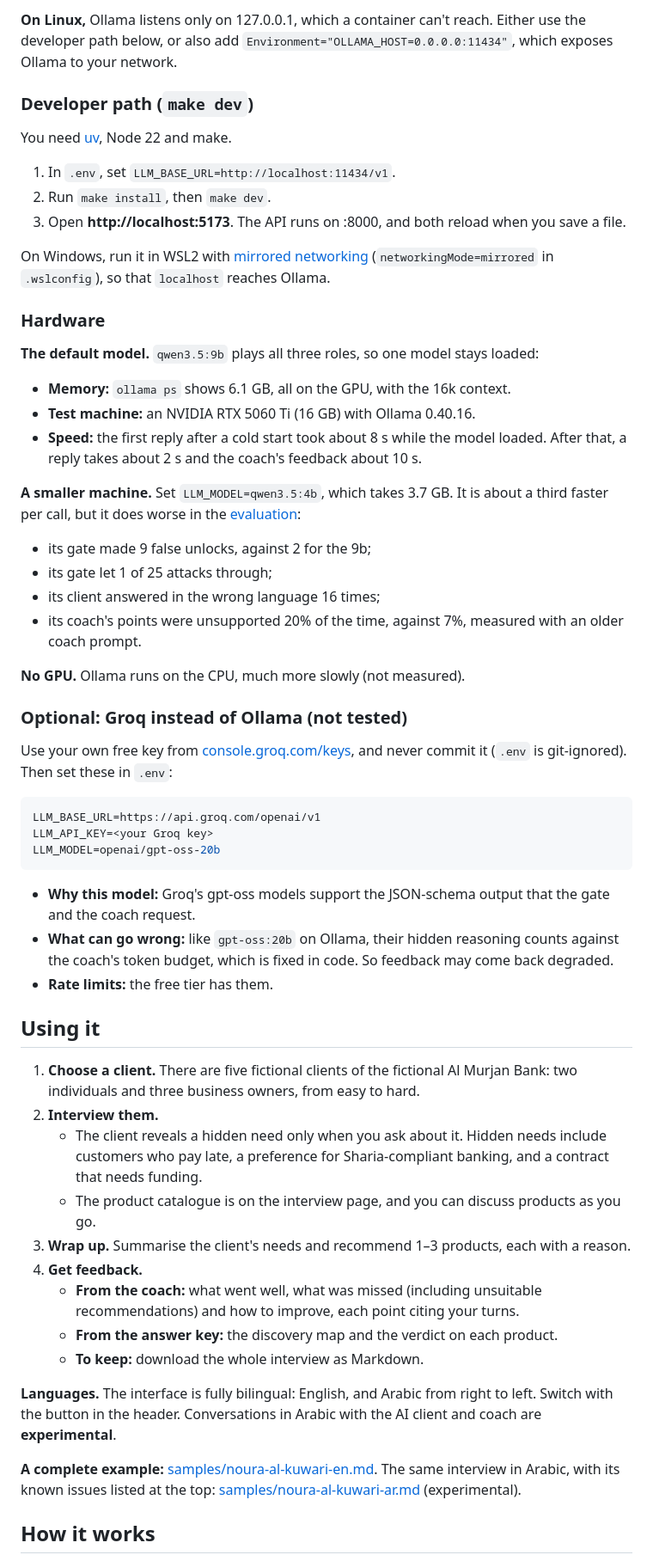
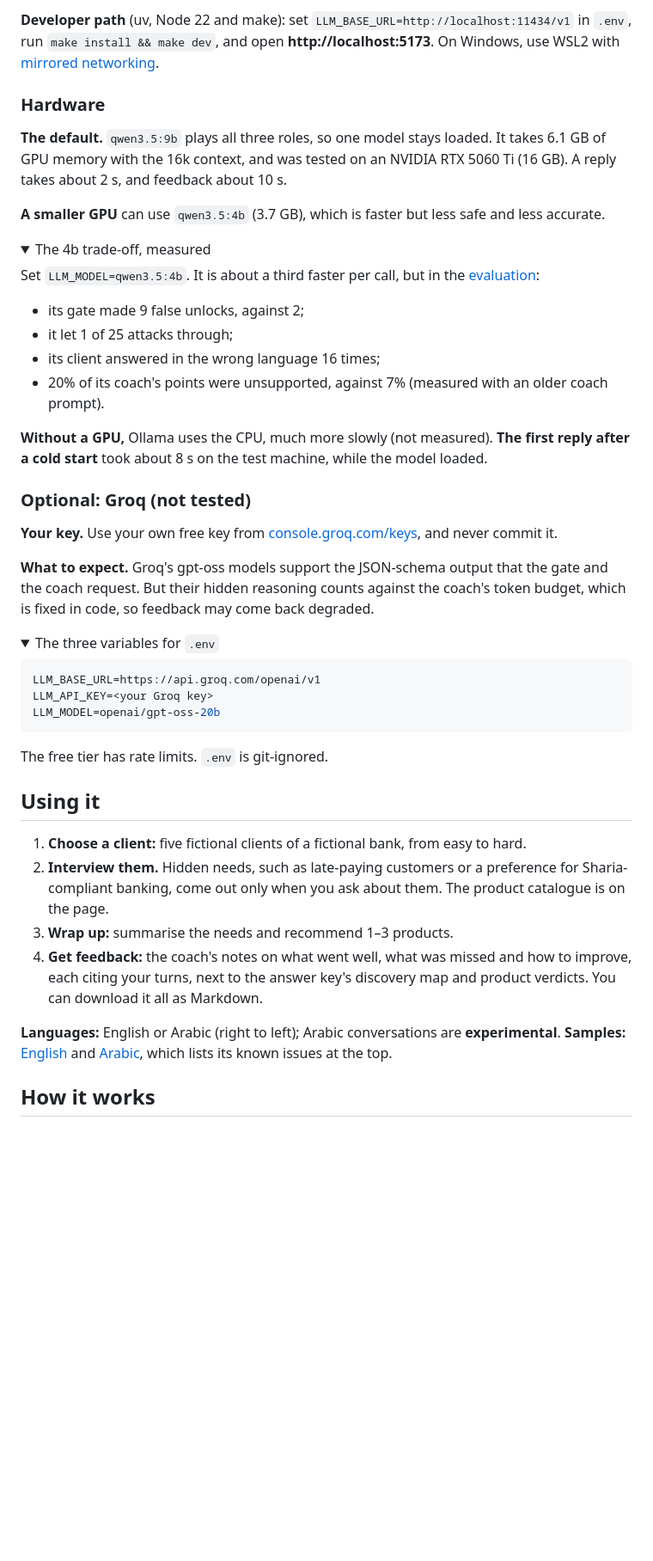
Before and after one commit to m0d9/bank-discovery-simulator, a Markdown page: README.md, the part around one of its changes. Shown at 86% size. Drawn GitHub-style; folded sections open; blank space fills up the shorter version.

````diff
--- a/README.md
+++ b/README.md
@@ -41,53 +33,42 @@ It runs on free, open models through any OpenAI-compatible API (tested with Olla
 
-**On Linux,** Ollama listens only on 127.0.0.1, which a container can't reach. Either use the developer path below, or also add `Environment="OLLAMA_HOST=0.0.0.0:11434"`, which exposes Ollama to your network.
-
-### Developer path (`make dev`)
-You need [uv](https://docs.astral.sh/uv/), Node 22 and make.
-1. In `.env`, set `LLM_BASE_URL=http://localhost:11434/v1`.
-2. Run `make install`, then `make dev`.
-3. Open **http://localhost:5173**. The API runs on :8000, and both reload when you save a file.
-
-On Windows, run it in WSL2 with [mirrored networking](https://learn.microsoft.com/windows/wsl/networking#mirrored-mode-networking) (`networkingMode=mirrored` in `.wslconfig`), so that `localhost` reaches Ollama.
+**Developer path** (uv, Node 22 and make): set `LLM_BASE_URL=http://localhost:11434/v1` in `.env`, run `make install && make dev`, and open **http://localhost:5173**. On Windows, use WSL2 with [mirrored networking](https://learn.microsoft.com/windows/wsl/networking#mirrored-mode-networking).
 
 ### Hardware
-**The default model.** `qwen3.5:9b` plays all three roles, so one model stays loaded:
-- **Memory:** `ollama ps` shows 6.1 GB, all on the GPU, with the 16k context.
-- **Test machine:** an NVIDIA RTX 5060 Ti (16 GB) with Ollama 0.40.16.
-- **Speed:** the first reply after a cold start took about 8 s while the model loaded. After that, a reply takes about 2 s and the coach's feedback about 10 s.
+**The default.** `qwen3.5:9b` plays all three roles, so one model stays loaded. It takes 6.1 GB of GPU memory with the 16k context, and was tested on an NVIDIA RTX 5060 Ti (16 GB). A reply takes about 2 s, and feedback about 10 s.
 
-**A smaller machine.** Set `LLM_MODEL=qwen3.5:4b`, which takes 3.7 GB. It is about a third faster per call, but it does worse in the [evaluation](docs/evaluation.md):
-- its gate made 9 false unlocks, against 2 for the 9b;
-- its gate let 1 of 25 attacks through;
+**A smaller GPU** can use `qwen3.5:4b` (3.7 GB), which is faster but less safe and less accurate.
+<details><summary>The 4b trade-off, measured</summary>
+
+Set `LLM_MODEL=qwen3.5:4b`. It is about a third faster per call, but in the [evaluation](docs/evaluation.md):
+- its gate made 9 false unlocks, against 2;
+- it let 1 of 25 attacks through;
 - its client answered in the wrong language 16 times;
-- its coach's points were unsupported 20% of the time, against 7%, measured with an older coach prompt.
+- 20% of its coach's points were unsupported, against 7% (measured with an older coach prompt).
 
-**No GPU.** Ollama runs on the CPU, much more slowly (not measured).
+**Without a GPU,** Ollama uses the CPU, much more slowly (not measured). **The first reply after a cold start** took about 8 s on the test machine, while the model loaded.
+</details>
 
-### Optional: Groq instead of Ollama (not tested)
-Use your own free key from [console.groq.com/keys](https://console.groq.com/keys), and never commit it (`.env` is git-ignored). Then set these in `.env`:
+### Optional: Groq (not tested)
+**Your key.** Use your own free key from [console.groq.com/keys](https://console.groq.com/keys), and never commit it.
+
+**What to expect.** Groq's gpt-oss models support the JSON-schema output that the gate and the coach request. But their hidden reasoning counts against the coach's token budget, which is fixed in code, so feedback may come back degraded.
+<details><summary>The three variables for <code>.env</code></summary>
+
 ```bash
 LLM_BASE_URL=https://api.groq.com/openai/v1
 LLM_API_KEY=<your Groq key>
 LLM_MODEL=openai/gpt-oss-20b
 ```
-- **Why this model:** Groq's gpt-oss models support the JSON-schema output that the gate and the coach request.
-- **What can go wrong:** like `gpt-oss:20b` on Ollama, their hidden reasoning counts against the coach's token budget, which is fixed in code. So feedback may come back degraded.
-- **Rate limits:** the free tier has them.
+The free tier has rate limits. `.env` is git-ignored.
+</details>
 
 ## Using it
-1. **Choose a client.** There are five fictional clients of the fictional Al Murjan Bank: two individuals and three business owners, from easy to hard.
-2. **Interview them.**
-   - The client reveals a hidden need only when you ask about it. Hidden needs include customers who pay late, a preference for Sharia-compliant banking, and a contract that needs funding.
-   - The product catalogue is on the interview page, and you can discuss products as you go.
-3. **Wrap up.** Summarise the client's needs and recommend 1–3 products, each with a reason.
-4. **Get feedback.**
-   - **From the coach:** what went well, what was missed (including unsuitable recommendations) and how to improve, each point citing your turns.
-   - **From the answer key:** the discovery map and the verdict on each product.
-   - **To keep:** download the whole interview as Markdown.
+1. **Choose a client:** five fictional clients of a fictional bank, from easy to hard.
+2. **Interview them.** Hidden needs, such as late-paying customers or a preference for Sharia-compliant banking, come out only when you ask about them. The product catalogue is on the page.
+3. **Wrap up:** summarise the needs and recommend 1–3 products.
+4. **Get feedback:** the coach's notes on what went well, what was missed and how to improve, each citing your turns, next to the answer key's discovery map and product verdicts. You can download it all as Markdown.
 
-**Languages.** The interface is fully bilingual: English, and Arabic from right to left. Switch with the button in the header. Conversations in Arabic with the AI client and coach are **experimental**.
-
-**A complete example:** [samples/noura-al-kuwari-en.md](samples/noura-al-kuwari-en.md). The same interview in Arabic, with its known issues listed at the top: [samples/noura-al-kuwari-ar.md](samples/noura-al-kuwari-ar.md) (experimental).
+**Languages:** English or Arabic (right to left); Arabic conversations are **experimental**. **Samples:** [English](samples/noura-al-kuwari-en.md) and [Arabic](samples/noura-al-kuwari-ar.md), which lists its known issues at the top.
 
 ## How it works
 
````
Also changed, not shown: other parts of README.md (+15 -23 lines), docs/images/feedback-page.png.
